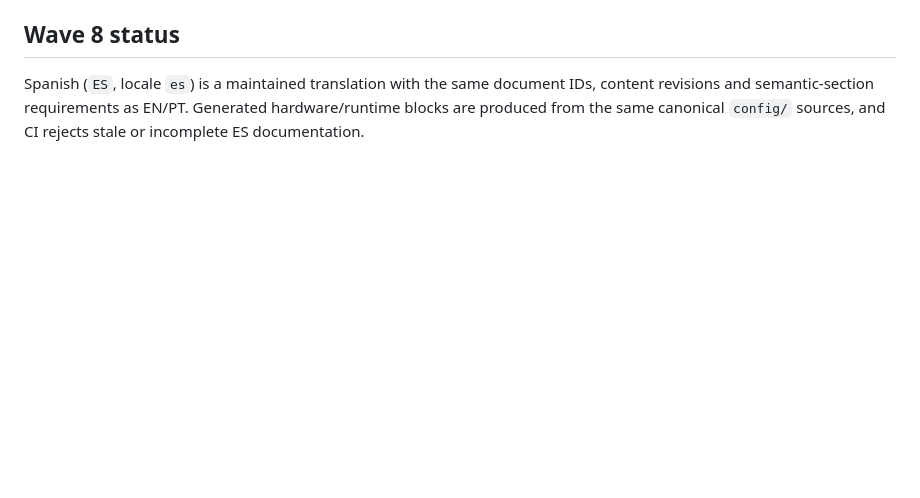
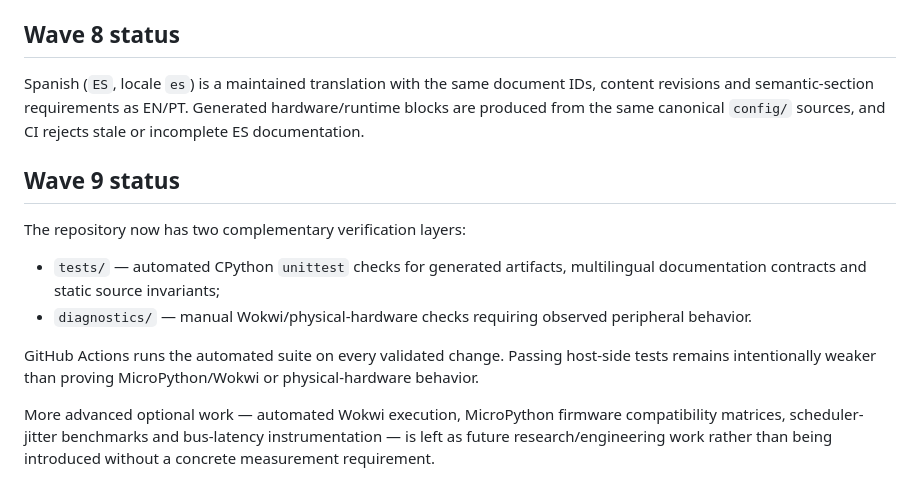
Before and after one commit to Argus-Kepheus/esp32-asyncio, a Markdown page: docs/README.md, the part around the change. GitHub-like rendering; blank space fills up the shorter version.

Commit message:
docs: close Wave 9 evolution status

```diff
--- a/docs/README.md
+++ b/docs/README.md
@@ -146,3 +146,22 @@ Spanish (`ES`, locale `es`) is a maintained translation with the same
 document IDs, content revisions and semantic-section requirements as EN/PT.
 Generated hardware/runtime blocks are produced from the same canonical
 `config/` sources, and CI rejects stale or incomplete ES documentation.
+
+
+## Wave 9 status
+
+The repository now has two complementary verification layers:
+
+- `tests/` — automated CPython `unittest` checks for generated artifacts,
+  multilingual documentation contracts and static source invariants;
+- `diagnostics/` — manual Wokwi/physical-hardware checks requiring observed
+  peripheral behavior.
+
+GitHub Actions runs the automated suite on every validated change. Passing
+host-side tests remains intentionally weaker than proving MicroPython/Wokwi or
+physical-hardware behavior.
+
+More advanced optional work — automated Wokwi execution, MicroPython firmware
+compatibility matrices, scheduler-jitter benchmarks and bus-latency
+instrumentation — is left as future research/engineering work rather than
+being introduced without a concrete measurement requirement.
```
